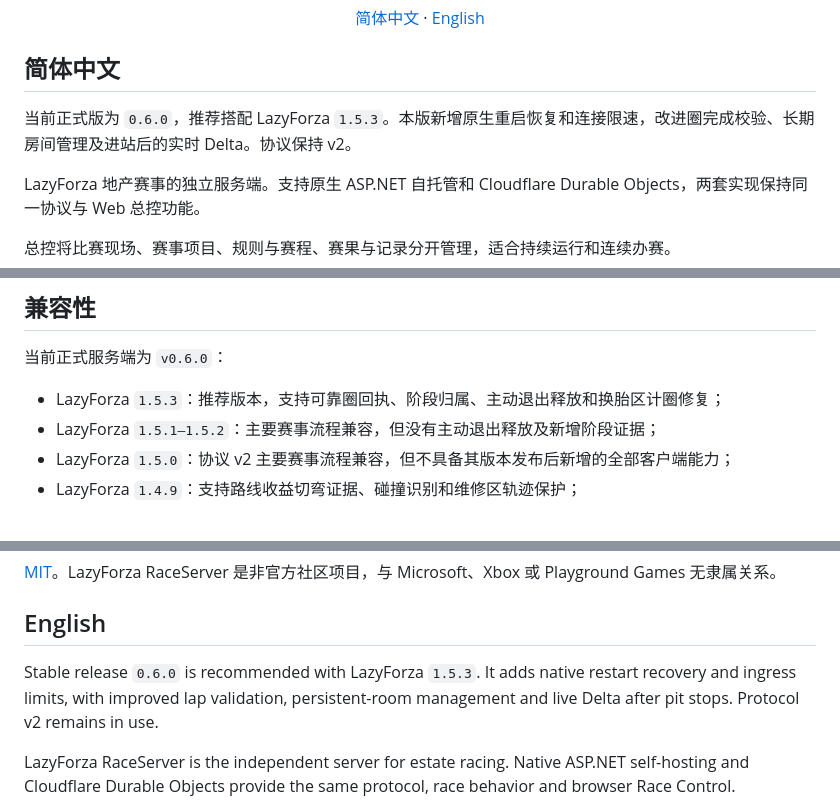
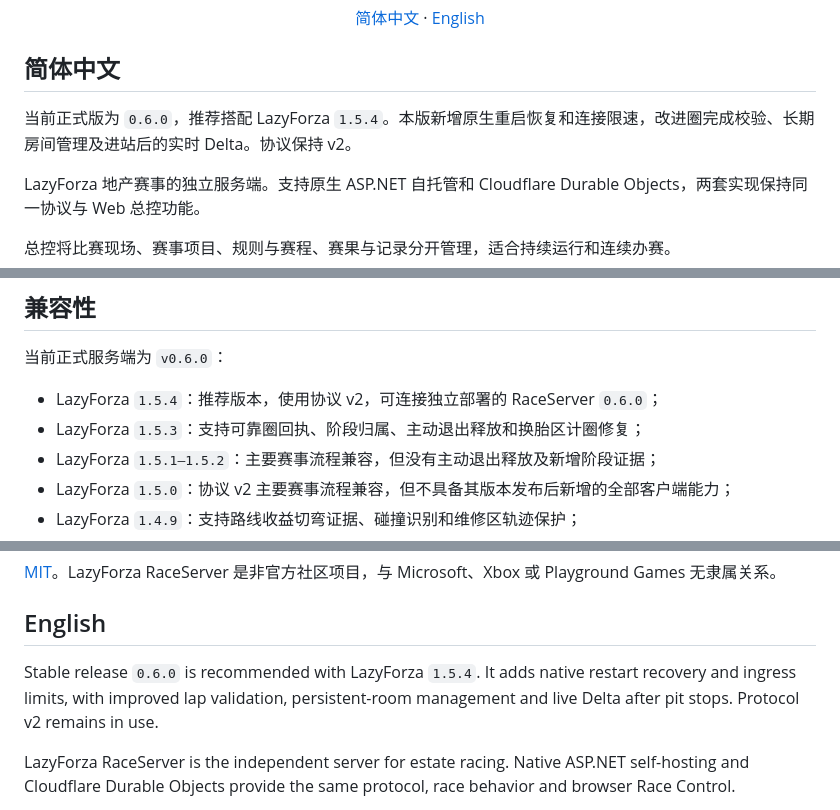
Before and after one commit to Laz22y/LazyForza.RaceServer, a Markdown page: README.md, 3 parts joined by grey strips. GitHub-like rendering.

Commit message:
docs: recommend LazyForza 1.5.4 for protocol v2 [skip ci]

```diff
--- a/README.md
+++ b/README.md
@@ -4,7 +4,7 @@
 
 ## 简体中文
 
-当前正式版为 `0.6.0`，推荐搭配 LazyForza `1.5.3`。本版新增原生重启恢复和连接限速，改进圈完成校验、长期房间管理及进站后的实时 Delta。协议保持 v2。
+当前正式版为 `0.6.0`，推荐搭配 LazyForza `1.5.4`。本版新增原生重启恢复和连接限速，改进圈完成校验、长期房间管理及进站后的实时 Delta。协议保持 v2。
 
 LazyForza 地产赛事的独立服务端。支持原生 ASP.NET 自托管和 Cloudflare Durable Objects，两套实现保持同一协议与 Web 总控功能。
 
@@ -160,7 +160,8 @@ Cloudflare 将失败窗口写入独立的 `ingress-failures-v1` 存储，将登
 
 当前正式服务端为 `v0.6.0`：
 
-- LazyForza `1.5.3`：推荐版本，支持可靠圈回执、阶段归属、主动退出释放和换胎区计圈修复；
+- LazyForza `1.5.4`：推荐版本，使用协议 v2，可连接独立部署的 RaceServer `0.6.0`；
+- LazyForza `1.5.3`：支持可靠圈回执、阶段归属、主动退出释放和换胎区计圈修复；
 - LazyForza `1.5.1–1.5.2`：主要赛事流程兼容，但没有主动退出释放及新增阶段证据；
 - LazyForza `1.5.0`：协议 v2 主要赛事流程兼容，但不具备其版本发布后新增的全部客户端能力；
 - LazyForza `1.4.9`：支持路线收益切弯证据、碰撞识别和维修区轨迹保护；
@@ -209,7 +210,7 @@ dotnet run --project src/LazyForza.RaceServer.Web/LazyForza.RaceServer.Web.cspro
 
 ## English
 
-Stable release `0.6.0` is recommended with LazyForza `1.5.3`. It adds native restart recovery and ingress limits, with improved lap validation, persistent-room management and live Delta after pit stops. Protocol v2 remains in use.
+Stable release `0.6.0` is recommended with LazyForza `1.5.4`. It adds native restart recovery and ingress limits, with improved lap validation, persistent-room management and live Delta after pit stops. Protocol v2 remains in use.
 
 LazyForza RaceServer is the independent server for estate racing. Native ASP.NET self-hosting and Cloudflare Durable Objects provide the same protocol, race behavior and browser Race Control.
 
```
Also changed, not shown: other parts of README.md (+1 -1 lines), cloudflare/README.md (+4 -4 lines).
